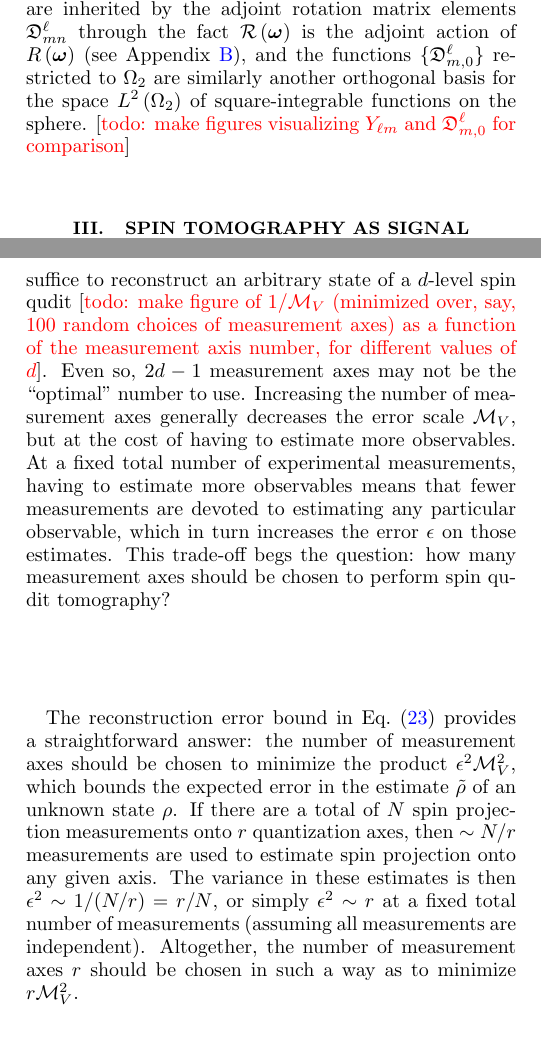
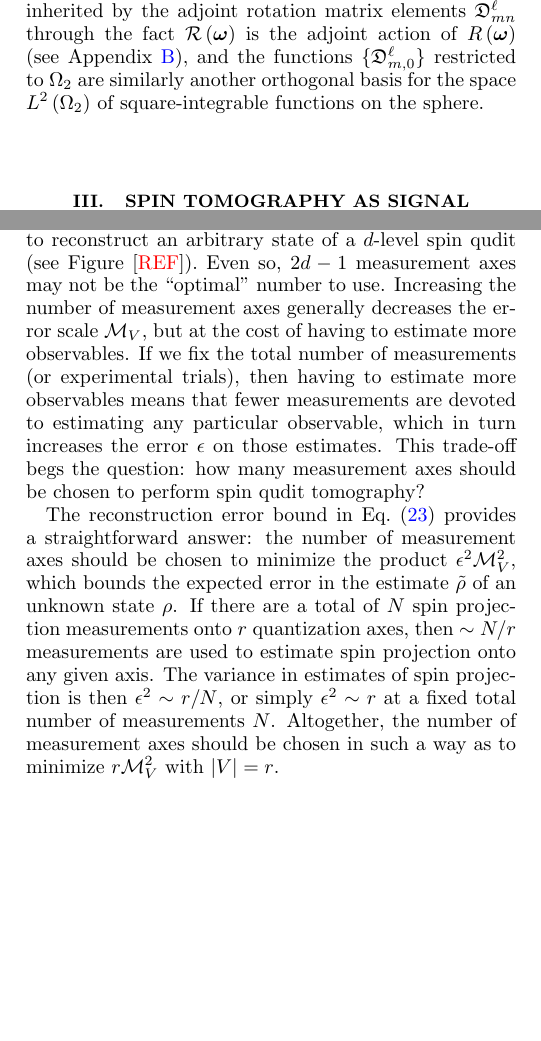
Before and after one commit to perlinm/rey_research, a LaTeX paper (sun_phases/spin_qudit_tomo.tex): two parts of the columns of pages 2 and 5 of 9, joined at a grey line, cut so that both start at the same text, the shorter picture padded with empty space. Compiled offline with pdfLaTeX.

Commit message:
minor wording changes

```diff
--- a/sun_phases/spin_qudit_tomo.tex
+++ b/sun_phases/spin_qudit_tomo.tex
@@ -201,7 +201,6 @@ In particular, the restriction of $D^\ell_{m,0}$ to the sphere $\Omega_2$ at $\g
 \end{align}
 where integration is performed over all $\v v\in\Omega_2\simeq[0,2\pi]\times[0,\pi]$ with integration measure $\d\Omega_2\p{\v v} \equiv \d\alpha_{\v v} \d\beta_{\v v} \sin\beta_{\v v}$, and for ease of notation we implicitly associate doublets $\v v=\p{\alpha_{\v v},\beta_{\v v}}$ with the triplet $\p{\alpha_{\v v},\beta_{\v v},0}$, so that for example $R\p{\v v} = R\p{\alpha_{\v v},\beta_{\v v},0}$ and $T_{\v v\ell m} = T_{\p{\alpha_{\v v},\beta_{\v v},0},\ell m}$.
 The same orthogonality relations in Eqs.~\eqref{eq:ortho_full} and \eqref{eq:ortho_sphere} are inherited by the adjoint rotation matrix elements $\D_{mn}^\ell$ through the fact $\R\p{\v\omega}$ is the adjoint action of $R\p{\v\omega}$ (see Appendix \ref{sec:ortho}), and the functions $\set{\D_{m,0}^\ell}$ restricted to $\Omega_2$ are similarly another orthogonal basis for the space $L^2\p{\Omega_2}$ of square-integrable functions on the sphere.
-[\red{todo: make figures visualizing $Y_{\ell m}$ and $\D^\ell_{m,0}$ for comparison}]
 
 %%%%%%%%%%%%%%%%%%%%%%%%%%%%%%%%%%%%%%%%%%%%%%%%%%%%%%%%%%%%%%%%%%%%%%
 \section{Spin tomography as signal recovery on the sphere}
@@ -384,16 +383,16 @@ In any case, the fact that uniform sampling outperforms these methods only simpl
 \section{How many measurement axes?}
 \label{sec:axes}
 
-We conjecture, and numerically verify for $d\le200$, that measurements of spin projection along $2d-1$ axes suffice to reconstruct an arbitrary state of a $d$-level spin qudit [\red{todo: make figure of $1/\M_V$ (minimized over, say, 100 random choices of measurement axes) as a function of the measurement axis number, for different values of $d$}].
+We conjecture, and numerically verify for $d\le200$, that measurements of spin projection along $2d-1$ axes suffice to reconstruct an arbitrary state of a $d$-level spin qudit (see Figure [\red{REF}]).
 Even so, $2d-1$ measurement axes may not be the ``optimal'' number to use.
 Increasing the number of measurement axes generally decreases the error scale $\M_V$, but at the cost of having to estimate more observables.
-At a fixed total number of experimental measurements, having to estimate more observables means that fewer measurements are devoted to estimating any particular observable, which in turn increases the error $\epsilon$ on those estimates.
+If we fix the total number of measurements (or experimental trials), then having to estimate more observables means that fewer measurements are devoted to estimating any particular observable, which in turn increases the error $\epsilon$ on those estimates.
 This trade-off begs the question: how many measurement axes should be chosen to perform spin qudit tomography?
 
 The reconstruction error bound in Eq.~\eqref{eq:bound} provides a straightforward answer: the number of measurement axes should be chosen to minimize the product $\epsilon^2\M_V^2$, which bounds the expected error in the estimate $\tilde\rho$ of an unknown state $\rho$.
 If there are a total of $N$ spin projection measurements onto $r$ quantization axes, then $\sim N/r$ measurements are used to estimate spin projection onto any given axis.
-The variance in these estimates is then $\epsilon^2\sim 1/(N/r)=r/N$, or simply $\epsilon^2\sim r$ at a fixed total number of measurements (assuming all measurements are independent).
-Altogether, the number of measurement axes $r$ should be chosen in such a way as to minimize $r\M_V^2$.
+The variance in estimates of spin projection is then $\epsilon^2\sim r/N$, or simply $\epsilon^2\sim r$ at a fixed total number of measurements $N$.
+Altogether, the number of measurement axes should be chosen in such a way as to minimize $r\M_V^2$ with $\abs{V}=r$.
 
 
 \bibliography{\jobname.bib}
```
Also changed, not shown: sun_phases/spin_qudit_tomo.tex (2 more changed lines).
